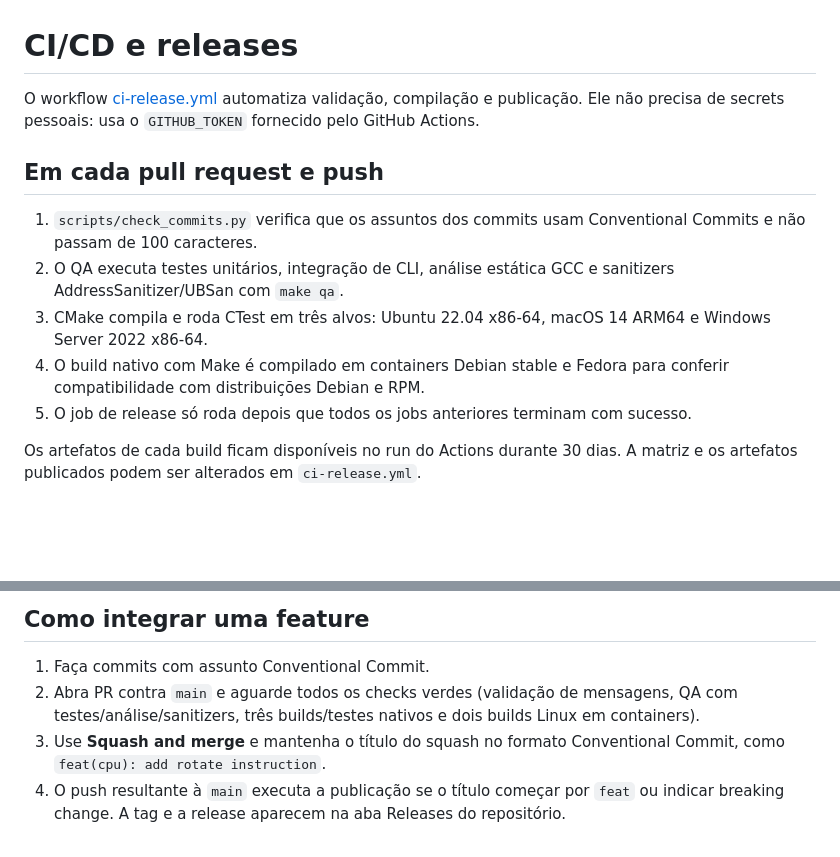
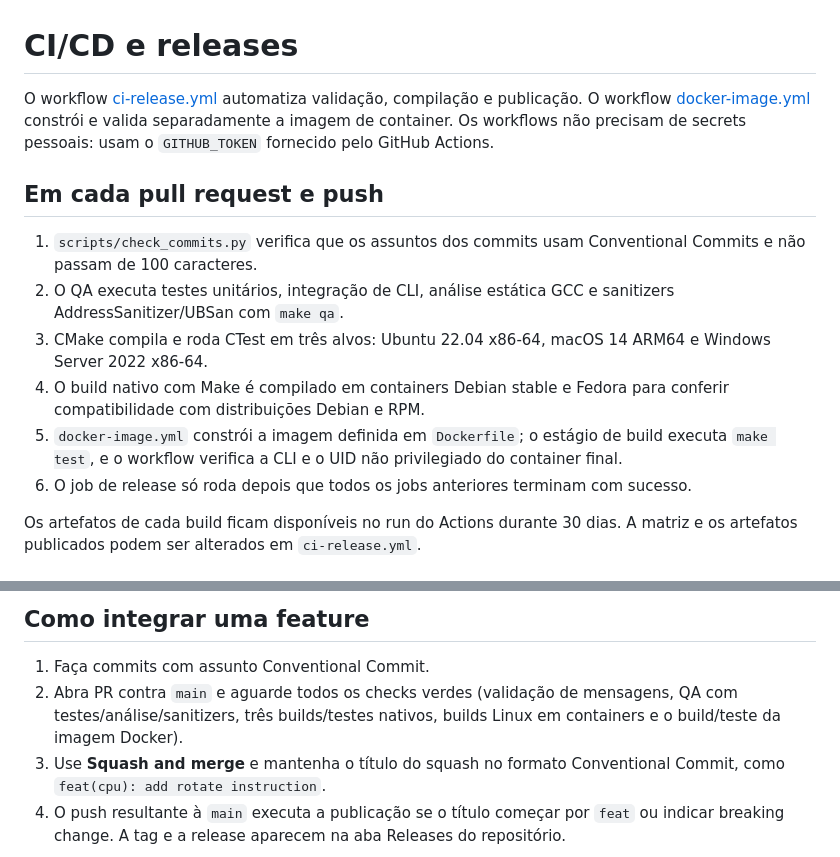
Before and after one commit to mnl-nox/minix8, a Markdown page: docs/RELEASING.md, 2 parts joined by grey strips. Drawn GitHub-style; blank space fills up the shorter version.

Commit message:
docs(ci): describe container image validation

```diff
--- a/docs/RELEASING.md
+++ b/docs/RELEASING.md
@@ -1,6 +1,6 @@
 # CI/CD e releases
 
-O workflow [ci-release.yml](../.github/workflows/ci-release.yml) automatiza validação, compilação e publicação. Ele não precisa de secrets pessoais: usa o `GITHUB_TOKEN` fornecido pelo GitHub Actions.
+O workflow [ci-release.yml](../.github/workflows/ci-release.yml) automatiza validação, compilação e publicação. O workflow [docker-image.yml](../.github/workflows/docker-image.yml) constrói e valida separadamente a imagem de container. Os workflows não precisam de secrets pessoais: usam o `GITHUB_TOKEN` fornecido pelo GitHub Actions.
 
 ## Em cada pull request e push
 
@@ -8,7 +8,8 @@ O workflow [ci-release.yml](../.github/workflows/ci-release.yml) automatiza vali
 2. O QA executa testes unitários, integração de CLI, análise estática GCC e sanitizers AddressSanitizer/UBSan com `make qa`.
 3. CMake compila e roda CTest em três alvos: Ubuntu 22.04 x86-64, macOS 14 ARM64 e Windows Server 2022 x86-64.
 4. O build nativo com Make é compilado em containers Debian stable e Fedora para conferir compatibilidade com distribuições Debian e RPM.
-5. O job de release só roda depois que todos os jobs anteriores terminam com sucesso.
+5. `docker-image.yml` constrói a imagem definida em `Dockerfile`; o estágio de build executa `make test`, e o workflow verifica a CLI e o UID não privilegiado do container final.
+6. O job de release só roda depois que todos os jobs anteriores terminam com sucesso.
 
 Os artefatos de cada build ficam disponíveis no run do Actions durante 30 dias. A matriz e os artefatos publicados podem ser alterados em `ci-release.yml`.
 
@@ -31,7 +32,7 @@ O executável Linux foi compilado em Ubuntu 22.04 para compatibilidade de glibc
 ## Como integrar uma feature
 
 1. Faça commits com assunto Conventional Commit.
-2. Abra PR contra `main` e aguarde todos os checks verdes (validação de mensagens, QA com testes/análise/sanitizers, três builds/testes nativos e dois builds Linux em containers).
+2. Abra PR contra `main` e aguarde todos os checks verdes (validação de mensagens, QA com testes/análise/sanitizers, três builds/testes nativos, builds Linux em containers e o build/teste da imagem Docker).
 3. Use **Squash and merge** e mantenha o título do squash no formato Conventional Commit, como `feat(cpu): add rotate instruction`.
 4. O push resultante à `main` executa a publicação se o título começar por `feat` ou indicar breaking change. A tag e a release aparecem na aba Releases do repositório.
 
```
